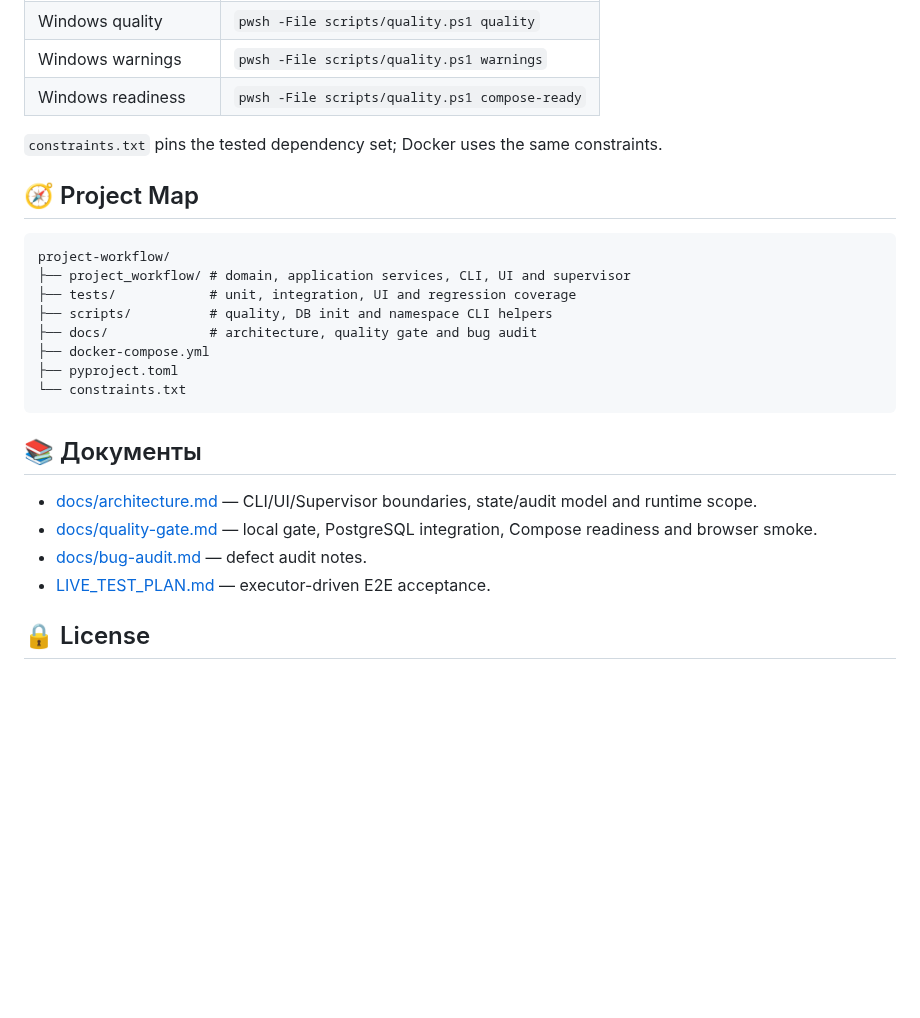
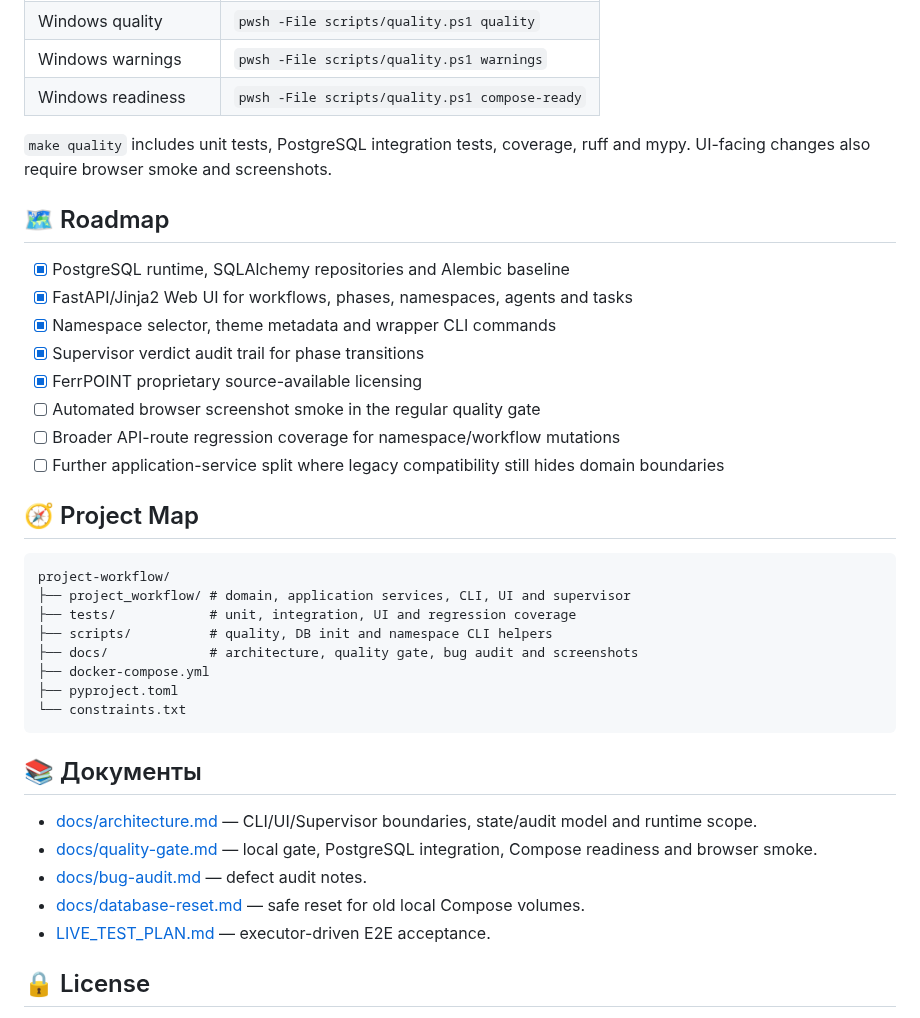
Before and after one commit to FerrPOINT/project-workflow, a Markdown page: README.md, the part around one of its changes. Rendered like a GitHub page; blank space fills up the shorter version.

```diff
--- a/README.md
+++ b/README.md
@@ -186,7 +251,18 @@ flowchart TD
 | Windows warnings | `pwsh -File scripts/quality.ps1 warnings` |
 | Windows readiness | `pwsh -File scripts/quality.ps1 compose-ready` |
 
-`constraints.txt` pins the tested dependency set; Docker uses the same constraints.
+`make quality` includes unit tests, PostgreSQL integration tests, coverage, ruff and mypy. UI-facing changes also require browser smoke and screenshots.
+
+## 🗺️ Roadmap
+
+- [x] PostgreSQL runtime, SQLAlchemy repositories and Alembic baseline
+- [x] FastAPI/Jinja2 Web UI for workflows, phases, namespaces, agents and tasks
+- [x] Namespace selector, theme metadata and wrapper CLI commands
+- [x] Supervisor verdict audit trail for phase transitions
+- [x] FerrPOINT proprietary source-available licensing
+- [ ] Automated browser screenshot smoke in the regular quality gate
+- [ ] Broader API-route regression coverage for namespace/workflow mutations
+- [ ] Further application-service split where legacy compatibility still hides domain boundaries
 
 ## 🧭 Project Map
 
@@ -195,7 +271,7 @@ project-workflow/
 ├── project_workflow/ # domain, application services, CLI, UI and supervisor
 ├── tests/            # unit, integration, UI and regression coverage
 ├── scripts/          # quality, DB init and namespace CLI helpers
-├── docs/             # architecture, quality gate and bug audit
+├── docs/             # architecture, quality gate, bug audit and screenshots
 ├── docker-compose.yml
 ├── pyproject.toml
 └── constraints.txt
@@ -206,6 +282,7 @@ project-workflow/
 - [docs/architecture.md](docs/architecture.md) — CLI/UI/Supervisor boundaries, state/audit model and runtime scope.
 - [docs/quality-gate.md](docs/quality-gate.md) — local gate, PostgreSQL integration, Compose readiness and browser smoke.
 - [docs/bug-audit.md](docs/bug-audit.md) — defect audit notes.
+- [docs/database-reset.md](docs/database-reset.md) — safe reset for old local Compose volumes.
 - [LIVE_TEST_PLAN.md](LIVE_TEST_PLAN.md) — executor-driven E2E acceptance.
 
 <a name="license"></a>
```
Also changed, not shown: other parts of README.md (+82 -21 lines), docs/screenshots/dashboard.png (added), docs/screenshots/mobile-dashboard.png (added), docs/screenshots/namespaces.png (added), docs/screenshots/phases.png (added), docs/screenshots/tasks.png (added), docs/screenshots/workflows.png (added).
